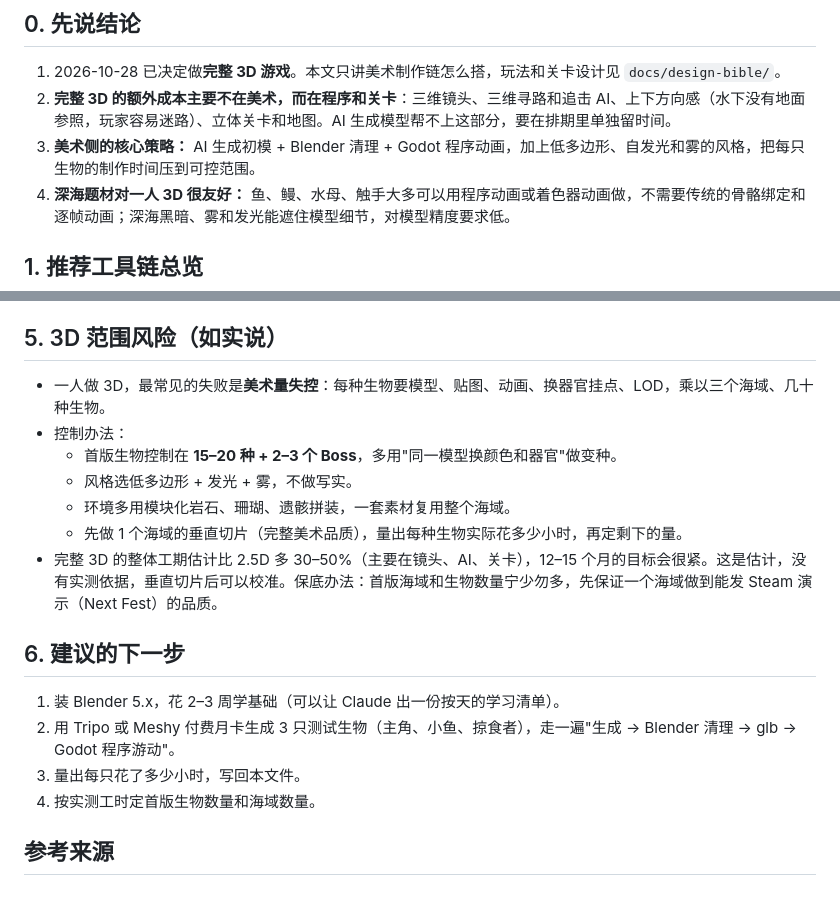
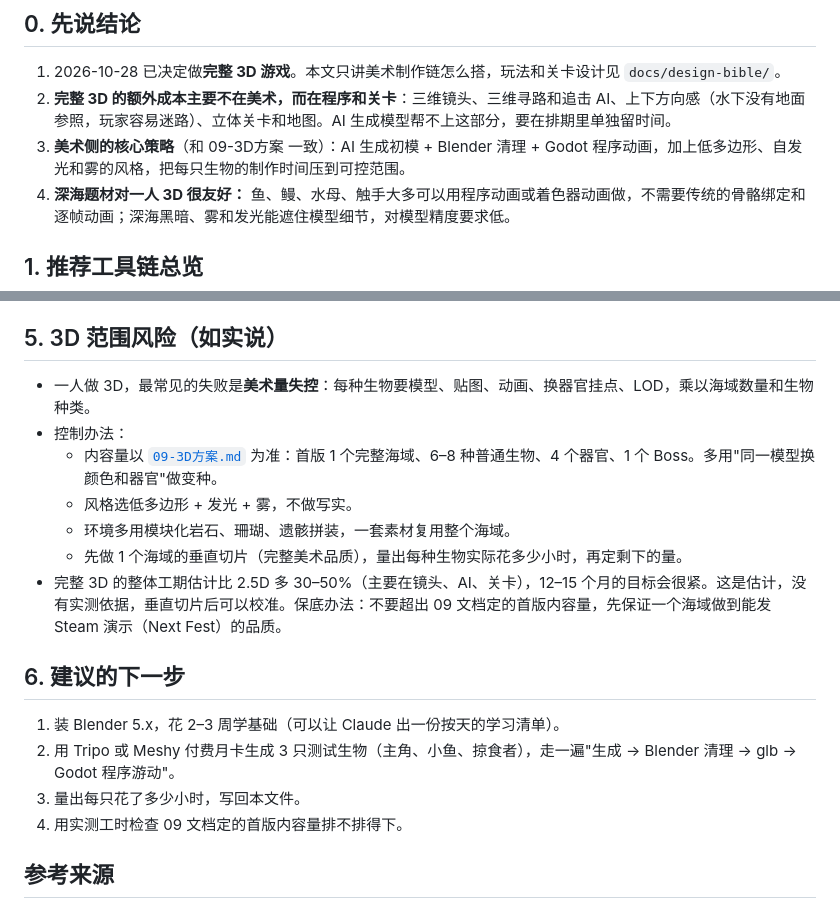
Before and after one commit to J3ffr33y/devour-abyss, a Markdown page: docs/art-pipeline/2026-10-28-3D美术工具链.md, 2 parts joined by grey strips. GitHub-like rendering.

Commit message:
Align art pipeline scope with 09-3D方案
Co-Authored-By: Claude Opus 5.5 <noreply@anthropic.com>
Claude-Session: https://claude.ai/code/session_01Czxb3nfLmCiNgt5aGYJ2eh

```diff
--- a/docs/art-pipeline/2026-10-28-3D美术工具链.md
+++ b/docs/art-pipeline/2026-10-28-3D美术工具链.md
@@ -7,7 +7,7 @@
 
 1. 2026-10-28 已决定做**完整 3D 游戏**。本文只讲美术制作链怎么搭，玩法和关卡设计见 `docs/design-bible/`。
 2. **完整 3D 的额外成本主要不在美术，而在程序和关卡**：三维镜头、三维寻路和追击 AI、上下方向感（水下没有地面参照，玩家容易迷路）、立体关卡和地图。AI 生成模型帮不上这部分，要在排期里单独留时间。
-3. **美术侧的核心策略：** AI 生成初模 + Blender 清理 + Godot 程序动画，加上低多边形、自发光和雾的风格，把每只生物的制作时间压到可控范围。
+3. **美术侧的核心策略**（和 09-3D方案 一致）：AI 生成初模 + Blender 清理 + Godot 程序动画，加上低多边形、自发光和雾的风格，把每只生物的制作时间压到可控范围。
 4. **深海题材对一人 3D 很友好：** 鱼、鳗、水母、触手大多可以用程序动画或着色器动画做，不需要传统的骨骼绑定和逐帧动画；深海黑暗、雾和发光能遮住模型细节，对模型精度要求低。
 
 ## 1. 推荐工具链总览
@@ -86,20 +86,20 @@
 
 ## 5. 3D 范围风险（如实说）
 
-- 一人做 3D，最常见的失败是**美术量失控**：每种生物要模型、贴图、动画、换器官挂点、LOD，乘以三个海域、几十种生物。
+- 一人做 3D，最常见的失败是**美术量失控**：每种生物要模型、贴图、动画、换器官挂点、LOD，乘以海域数量和生物种类。
 - 控制办法：
-  - 首版生物控制在 **15–20 种 + 2–3 个 Boss**，多用"同一模型换颜色和器官"做变种。
+  - 内容量以 [`09-3D方案.md`](../design-bible/09-3D方案.md) 为准：首版 1 个完整海域、6–8 种普通生物、4 个器官、1 个 Boss。多用"同一模型换颜色和器官"做变种。
   - 风格选低多边形 + 发光 + 雾，不做写实。
   - 环境多用模块化岩石、珊瑚、遗骸拼装，一套素材复用整个海域。
   - 先做 1 个海域的垂直切片（完整美术品质），量出每种生物实际花多少小时，再定剩下的量。
-- 完整 3D 的整体工期估计比 2.5D 多 30–50%（主要在镜头、AI、关卡），12–15 个月的目标会很紧。这是估计，没有实测依据，垂直切片后可以校准。保底办法：首版海域和生物数量宁少勿多，先保证一个海域做到能发 Steam 演示（Next Fest）的品质。
+- 完整 3D 的整体工期估计比 2.5D 多 30–50%（主要在镜头、AI、关卡），12–15 个月的目标会很紧。这是估计，没有实测依据，垂直切片后可以校准。保底办法：不要超出 09 文档定的首版内容量，先保证一个海域做到能发 Steam 演示（Next Fest）的品质。
 
 ## 6. 建议的下一步
 
 1. 装 Blender 5.x，花 2–3 周学基础（可以让 Claude 出一份按天的学习清单）。
 2. 用 Tripo 或 Meshy 付费月卡生成 3 只测试生物（主角、小鱼、掠食者），走一遍"生成 → Blender 清理 → glb → Godot 程序游动"。
 3. 量出每只花了多少小时，写回本文件。
-4. 按实测工时定首版生物数量和海域数量。
+4. 用实测工时检查 09 文档定的首版内容量排不排得下。
 
 ## 参考来源
 
```
